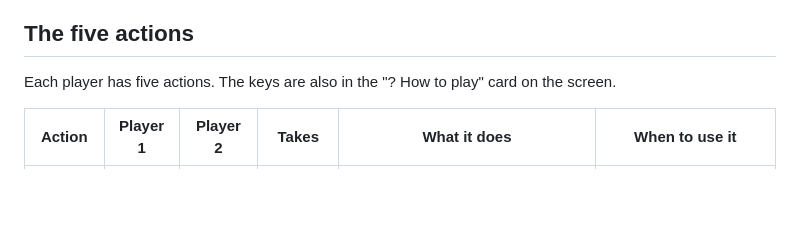
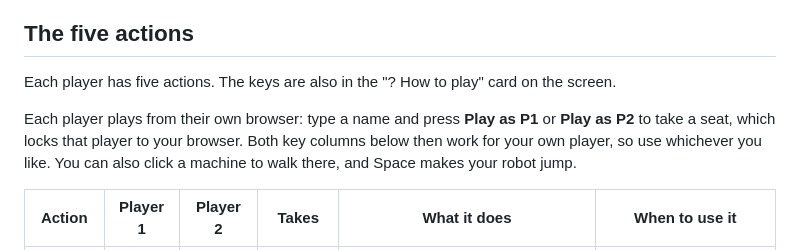
Before and after one commit to skolisetty/patch-tuesday, a Markdown page: docs/PLAY.md, the part around the change. Drawn GitHub-style; blank space fills up the shorter version.

```diff
--- a/docs/PLAY.md
+++ b/docs/PLAY.md
@@ -40,6 +40,11 @@ The machine value is the "×1", "×2" or "×3" next to the machine's name on the
 ## The five actions
 
 Each player has five actions. The keys are also in the "? How to play" card on the screen.
+
+Each player plays from their own browser: type a name and press **Play as P1** or **Play as P2**
+to take a seat, which locks that player to your browser. Both key columns below then work for your
+own player, so use whichever you like. You can also click a machine to walk there, and Space makes
+your robot jump.
 
 | Action | Player 1 | Player 2 | Takes | What it does | When to use it |
 |---|---|---|---|---|---|
```
Also changed, not shown: README.md (+7 -4 lines), docs/RUNNING.md (+3 -2 lines), docs/img/game.png.
